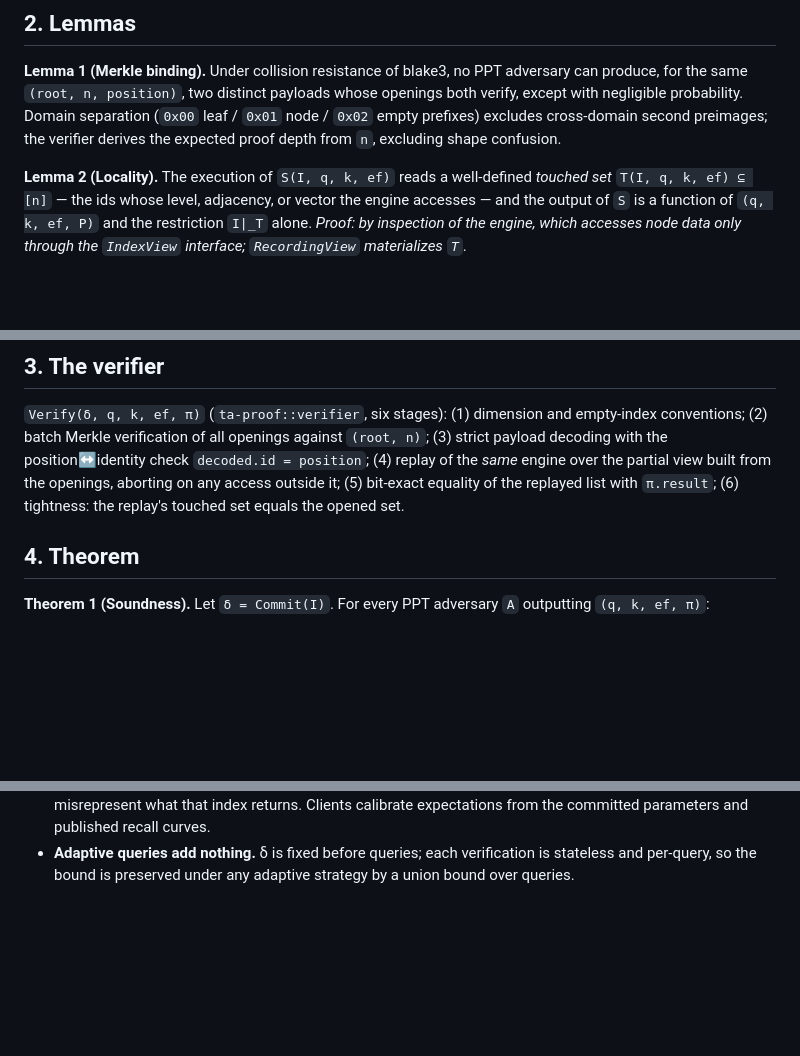
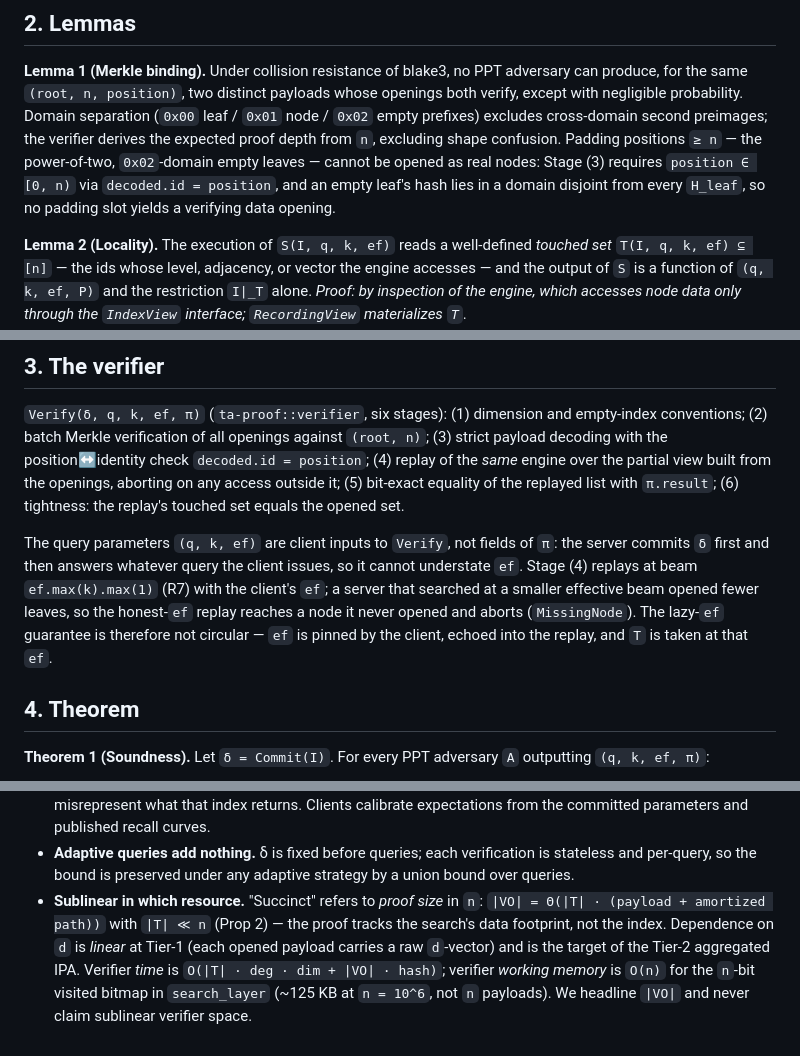
Before and after one commit to liukefan821/traceann, a Markdown page: specs/soundness.md, 3 parts joined by grey strips. GitHub-like rendering; blank space fills up the shorter version.

Commit message:
specs: M1-M3 rigor-hardening — pin (q,k,ef) as client Verify-inputs (lazy-ef non-circular); state sublinear axis (VO in n, d linear at Tier-1, verify space O(n)); close padding positions in Lemma 1

```diff
--- a/specs/soundness.md
+++ b/specs/soundness.md
@@ -40,7 +40,12 @@ no PPT adversary can produce, for the same `(root, n, position)`, two
 distinct payloads whose openings both verify, except with negligible
 probability. Domain separation (`0x00` leaf / `0x01` node / `0x02`
 empty prefixes) excludes cross-domain second preimages; the verifier
-derives the expected proof depth from `n`, excluding shape confusion.
+derives the expected proof depth from `n`, excluding shape
+confusion. Padding positions `≥ n` — the power-of-two, `0x02`-domain
+empty leaves — cannot be opened as real nodes: Stage (3) requires
+`position ∈ [0, n)` via `decoded.id = position`, and an empty leaf's
+hash lies in a domain disjoint from every `H_leaf`, so no padding slot
+yields a verifying data opening.
 
 **Lemma 2 (Locality).** The execution of `S(I, q, k, ef)` reads a
 well-defined *touched set* `T(I, q, k, ef) ⊆ [n]` — the ids whose
@@ -88,6 +93,16 @@ decoding with the position↔identity check `decoded.id = position`;
 openings, aborting on any access outside it; (5) bit-exact equality of
 the replayed list with `π.result`; (6) tightness: the replay's touched
 set equals the opened set.
+
+The query parameters `(q, k, ef)` are client inputs to `Verify`, not
+fields of `π`: the server commits `δ` first and then answers whatever
+query the client issues, so it cannot understate `ef`. Stage (4)
+replays at beam `ef.max(k).max(1)` (R7) with the client's `ef`; a
+server that searched at a smaller effective beam opened fewer leaves,
+so the honest-`ef` replay reaches a node it never opened and aborts
+(`MissingNode`). The lazy-`ef` guarantee is therefore not circular —
+`ef` is pinned by the client, echoed into the replay, and `T` is taken
+at that `ef`.
 
 ## 4. Theorem
 
@@ -167,3 +182,12 @@ gameable by the server in either direction.
 - **Adaptive queries add nothing.** δ is fixed before queries; each
   verification is stateless and per-query, so the bound is preserved
   under any adaptive strategy by a union bound over queries.
+- **Sublinear in which resource.** "Succinct" refers to *proof size*
+  in `n`: `|VO| = Θ(|T| · (payload + amortized path))` with `|T| ≪ n`
+  (Prop 2) — the proof tracks the search's data footprint, not the
+  index. Dependence on `d` is *linear* at Tier-1 (each opened payload
+  carries a raw `d`-vector) and is the target of the Tier-2 aggregated
+  IPA. Verifier *time* is `O(|T| · deg · dim + |VO| · hash)`; verifier
+  *working memory* is `O(n)` for the `n`-bit visited bitmap in
+  `search_layer` (~125 KB at `n = 10^6`, not `n` payloads). We headline
+  `|VO|` and never claim sublinear verifier space.
```
